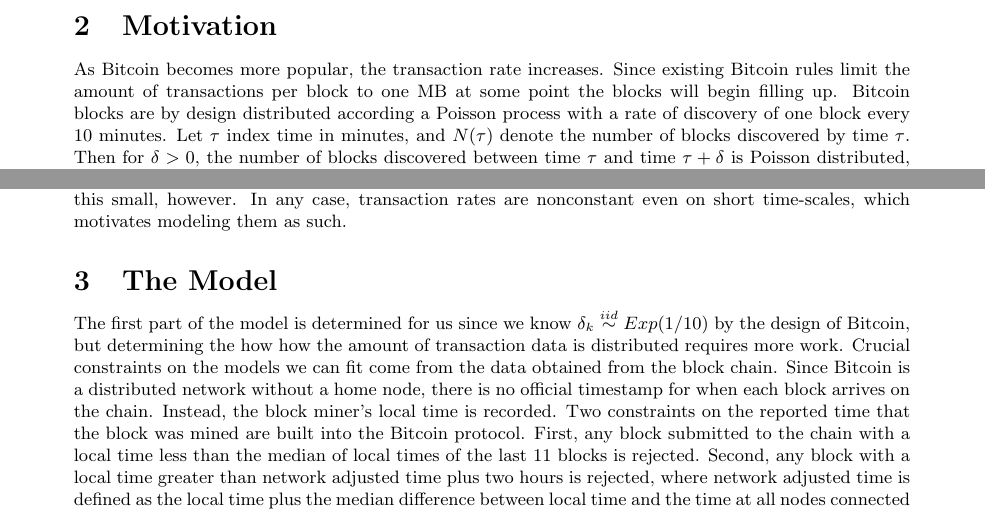
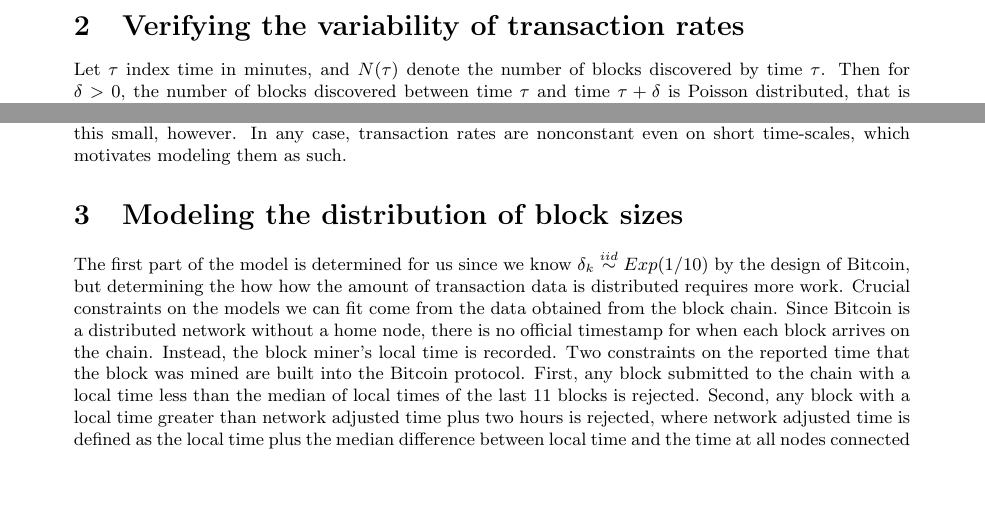
Before and after one commit to simpsonm/bitcointrans, a LaTeX document (paper/paper.tex): two parts of pages 2 and 3 of 6, joined at a grey line, cut at the place of the change, the shorter picture padded with empty space. Compiled offline with pdfLaTeX.

Commit message:
Renamed sections

```diff
--- a/paper/paper.tex
+++ b/paper/paper.tex
@@ -27,8 +27,8 @@
 
 
 
-\section{Motivation}
-As Bitcoin becomes more popular, the transaction rate increases. Since existing Bitcoin rules limit the amount of transactions per block to one MB at some point the blocks will begin filling up. Bitcoin blocks are by design distributed according a Poisson process with a rate of discovery of one block every 10 minutes. Let $\tau$ index time in minutes, and $N(\tau)$ denote the number of blocks discovered by time $\tau$. Then for $\delta > 0$, the number of blocks discovered between time $\tau$ and time $\tau + \delta$ is Poisson distributed, that is $N(\tau + \delta) - N(\tau) \sim Poi(\delta/10)$. Let $k=1,2,\dots$ denote each of the blocks, in order. Then the amount of time between blocks is exponentially distributed. Let $\tau_k$ denote the the time when block $k$ arrives. Then $\delta_k \equiv \tau_{k} - \tau_{k-1} \stackrel{iid}{\sim} Exp(1/10)$ for $k=1,2,\dots,K$, where if $x\sim Exp(\lambda)$ it has the density $p(x) = \lambda e^{-x\lambda}$ for $x>0$ and $\lambda>0$ with mean $1/\lambda$. The longer $\delta_k$ the more time for transactions to add up before being added to the block chain as part of block $k$.
+\section{Verifying the variability of transaction rates}
+Let $\tau$ index time in minutes, and $N(\tau)$ denote the number of blocks discovered by time $\tau$. Then for $\delta > 0$, the number of blocks discovered between time $\tau$ and time $\tau + \delta$ is Poisson distributed, that is $N(\tau + \delta) - N(\tau) \sim Poi(\delta/10)$. Let $k=1,2,\dots$ denote each of the blocks, in order. Then the amount of time between blocks is exponentially distributed. Let $\tau_k$ denote the the time when block $k$ arrives. Then $\delta_k \equiv \tau_{k} - \tau_{k-1} \stackrel{iid}{\sim} Exp(1/10)$ for $k=1,2,\dots,K$, where if $x\sim Exp(\lambda)$ it has the density $p(x) = \lambda e^{-x\lambda}$ for $x>0$ and $\lambda>0$ with mean $1/\lambda$. The longer $\delta_k$ the more time for transactions to add up before being added to the block chain as part of block $k$.
 
 There is always some chance that a given block will fill up since arrival times are stochastic. Specifically, for the $k$'th block this probability is
 \[
@@ -87,7 +87,7 @@
 
 For the full 5000 blocks, the posterior mean of $\alpha$ is 1.34 and the lower bound of the 95\% credible interval is 1.29, so we have strong evidence that $\alpha$ is nonzero and that a constant transaction rate is not appropriate. This is not surprising since Bitcoin usage has gone up over time, but on a short enough time scale usage may be approximately constant. A block is around 10 minutes on average, so 5000 blocks takes a little over a month on average. It is possible that on a short enough time-scale, constant transaction rates are more appropriate. So we fit the gamma distribution to 1000 blocks at a time --- representing about a week --- by breaking the original 5000 blocks into five groups. For each of these groups the 95\% credible interval does not contain one --- the lowest lower bound is 1.17. Similarly for groups of 500 blocks, each representing about 3.5 days, the lowest lower bound is about 1.08. So we can safely conclude that the transaction rate is not constant. A likely reason for this is seasonality in transaction rates --- Bitcoin trades are probably more likely to happen during certain times of day than others, based on when relevant markets are open and when the bulk of Bitcoin users are awake. The {\it mean} transaction rate averaging over e.g. seasonality is probably approximately constant for time-scales this small, however. In any case, transaction rates are nonconstant even on short time-scales, which motivates modeling them as such.
 
-\section{The Model}
+\section{Modeling the distribution of block sizes}
 
 The first part of the model is determined for us since we know $\delta_k\stackrel{iid}{\sim} Exp(1/10)$ by the design of Bitcoin, but determining the how how the amount of transaction data is distributed requires more work. Crucial constraints on the models we can fit come from the data obtained from the block chain. Since Bitcoin is a distributed network without a home node, there is no official timestamp for when each block arrives on the chain. Instead, the block miner's local time is recorded. Two constraints on the reported time that the block was mined are built into the Bitcoin protocol. First, any block submitted to the chain with a local time less than the median of local times of the last 11 blocks is rejected. Second, any block with a local time greater than network adjusted time plus two hours is rejected, where network adjusted time is defined as the local time plus the median difference between local time and the time at all nodes connected to the local node with a maximum offset of 70 minutes. Because of the nature of the blocks' timestamps, occasionally a block has a timestamp which is earlier than one or more previous blocks in the chain. Essentially, we have measurement error on the measurement times, and the lower and upper bounds for valid timestamps define lower and upper bounds for the measurement error distribution. Unfortunately network adjusted time is not recorded in the blockchain, so the upper bound is not observed, but the lower bound is at our disposal.
 
```
